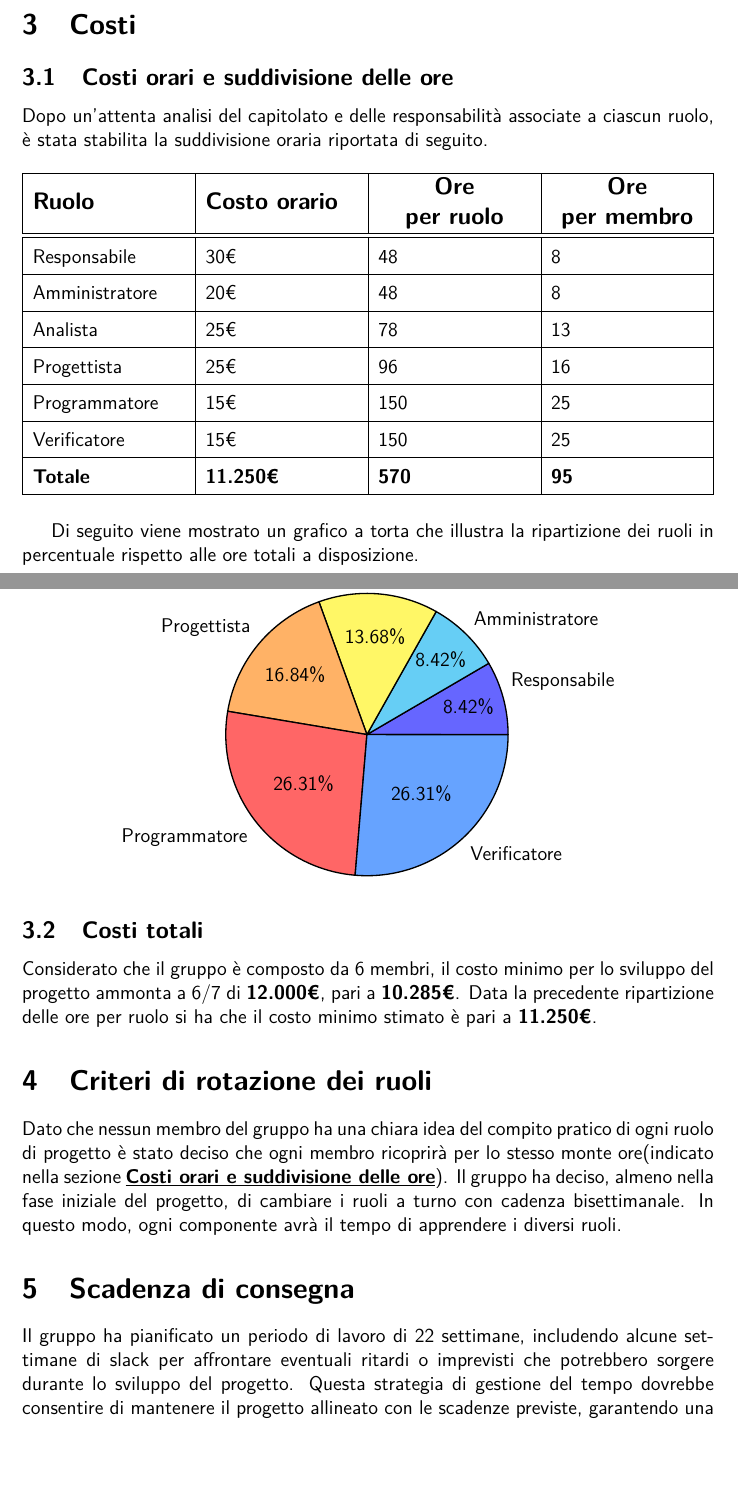
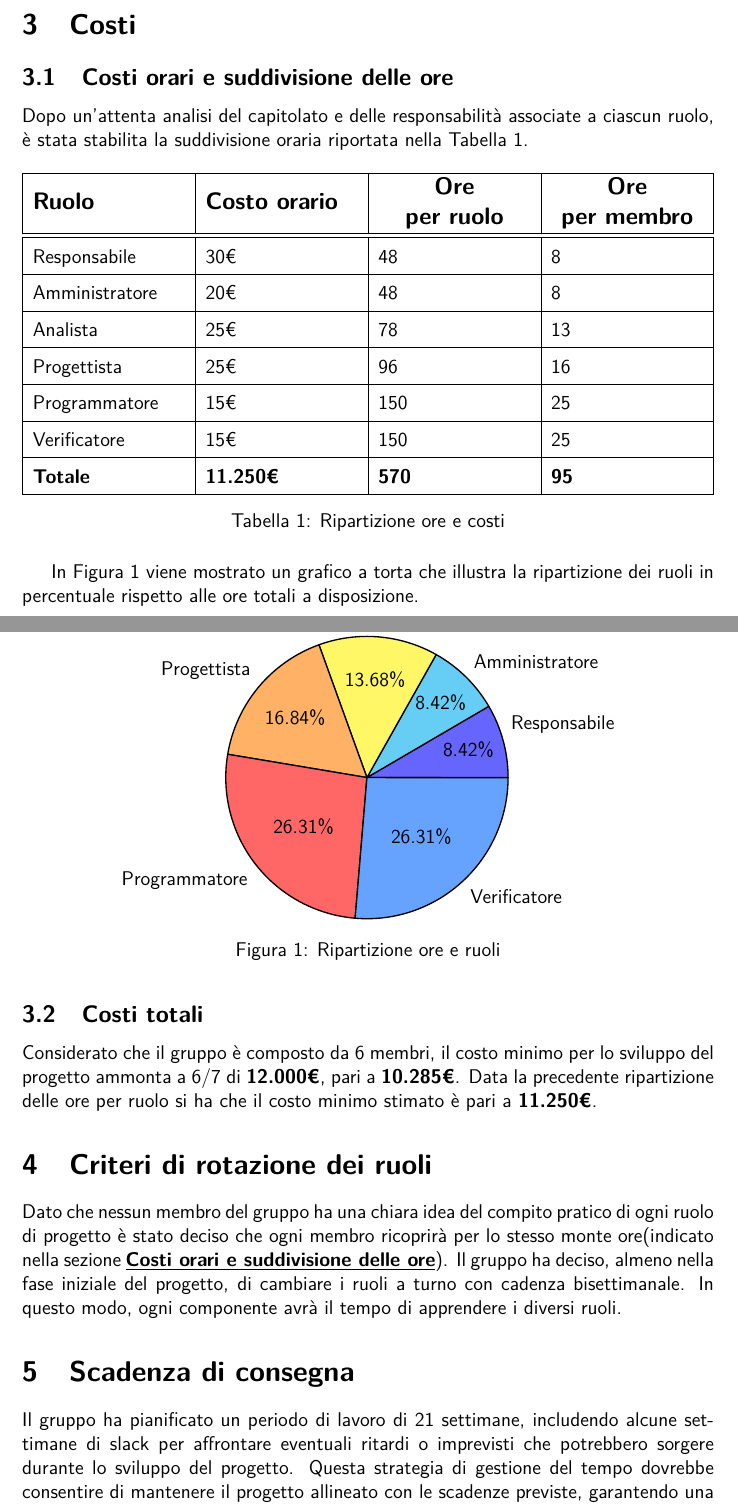
Before and after one commit to Pedro-Leonii/SorgentiDocumentazione, a LaTeX document (Candidatura/Preventivo_costi_assunzione_impegni-v2_1.tex): two parts of pages 6 and 7 of 7, joined at a grey line, cut so that both start at the same text, the shorter picture padded with empty space. Compiled offline with pdfLaTeX.

Commit message:
Verifica preventivo costi e assunzione impegni

```diff
--- a/Candidatura/Preventivo_costi_assunzione_impegni-v2_0.tex
+++ b/Candidatura/Preventivo_costi_assunzione_impegni-v2_1.tex
@@ -31,7 +31,7 @@
 \pagestyle{fancy}
 \fancyhead[L]{}
 \setlength{\headheight}{15pt}
-\fancyhead[R]{\titolo - \ultima-versione}
+\fancyhead[R]{\titolo \space - \ultima-versione}
 
 \renewcommand{\familydefault}{\sfdefault}
 \newcommand{\glossario}[1]{\fontfamily{lmr}\selectfont{\textit{#1\textsubscript{\small G}}}}
@@ -149,10 +150,12 @@ Questo approccio è cruciale per assicurare la qualità del prodotto finale e pe
 Ogni componente del gruppo \textbf{Alt+F4} si impegna a contribuire con \textbf{95} ore di lavoro per lo sviluppo del capitolato
 \textbf{ Artificial QI (C1)}, ricoprendo ciascun ruolo per un numero minimo di ore prestabilito, in modo da assicurare un’equa distribuzione delle attività e delle responsabilità.
 \section{Costi}
+\label{sec:cost}
 \subsection{Costi orari e suddivisione delle ore}
-Dopo un’attenta analisi del capitolato e delle responsabilità associate a ciascun ruolo, è stata stabilita la suddivisione oraria riportata di seguito.
-\label{tab:ore}
+Dopo un’attenta analisi del capitolato e delle responsabilità associate a ciascun ruolo, è stata stabilita la suddivisione oraria riportata nella \hyperref[tab:ore]{Tabella 1}.
+
 \begin{table}[!h]
+    \label{tab:ore}
     \centering
     {\renewcommand{\arraystretch}{1.5}
     \begin{tabularx}{\textwidth}{| X | X | X | X |}
@@ -199,14 +202,17 @@ Dopo un’attenta analisi del capitolato e delle responsabilità associate a cia
         \textbf{95} \\
         \hline
     \end{tabularx}}
+    \caption{Ripartizione ore e costi}
 \end{table}
 
-Di seguito viene mostrato un grafico a torta che illustra la ripartizione dei ruoli in percentuale rispetto alle ore totali a disposizione.
+In \hyperref[fig:pie]{Figura 1} viene mostrato un grafico a torta che illustra la ripartizione dei ruoli in percentuale rispetto alle ore totali a disposizione.
 \begin{figure}[H]
+    \label{fig:pie}
     \centering
     \begin{tikzpicture}
         \pie{8.42/Responsabile, 8.42/Amministratore, 13.68/Analista, 16.84/Progettista, 26.31/Programmatore, 26.31/Verificatore}
     \end{tikzpicture}
+    \caption{Ripartizione ore e ruoli}
 \end{figure}
 
 \subsection{Costi totali}
@@ -215,11 +221,13 @@ progetto ammonta a 6/7 di \textbf{12.000€}, pari a \textbf{10.285€}.
 Data la precedente ripartizione delle ore per ruolo si ha che il costo minimo stimato è pari a \textbf{11.250€}.
 
 \section{Criteri di rotazione dei ruoli}
+\label{sec:crit}
 Dato che nessun membro del gruppo ha una chiara idea del compito pratico di ogni ruolo di progetto è stato deciso che ogni membro ricoprirà per lo stesso monte ore(indicato nella sezione \hyperref[tab:ore]{\textbf{\underline{Costi orari e suddivisione delle ore}}}).
 Il gruppo ha deciso, almeno nella fase iniziale del progetto, di cambiare i ruoli a turno con cadenza bisettimanale. In questo modo, ogni componente avrà il tempo di apprendere i diversi ruoli.
 
 \section{Scadenza di consegna}
-Il gruppo ha pianificato un periodo di lavoro di 22 settimane, includendo alcune settimane di slack per affrontare eventuali ritardi o imprevisti che potrebbero sorgere durante lo sviluppo del progetto.
+\label{sec:scad}
+Il gruppo ha pianificato un periodo di lavoro di 21 settimane, includendo alcune settimane di slack per affrontare eventuali ritardi o imprevisti che potrebbero sorgere durante lo sviluppo del progetto.
 Questa strategia di gestione del tempo dovrebbe consentire di mantenere il progetto allineato con le scadenze previste, garantendo una conduzione efficace delle attività.
 Pertanto, ci si impegna a completare il progetto entro il \textbf{7 aprile 2025}.
 \end{document}
```
Also changed, not shown: Candidatura/Preventivo_costi_assunzione_impegni-v2_1.tex (9 more changed lines).
